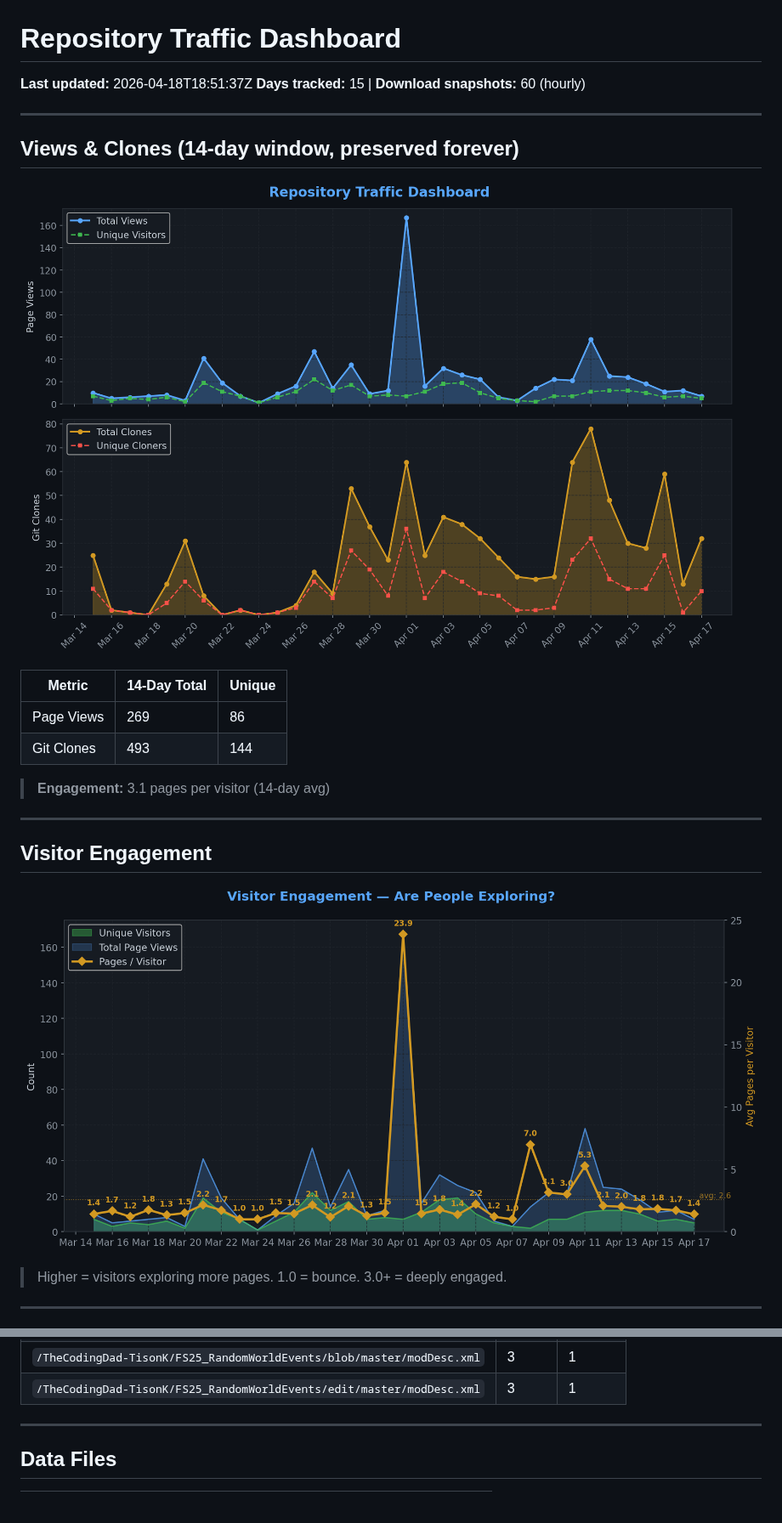
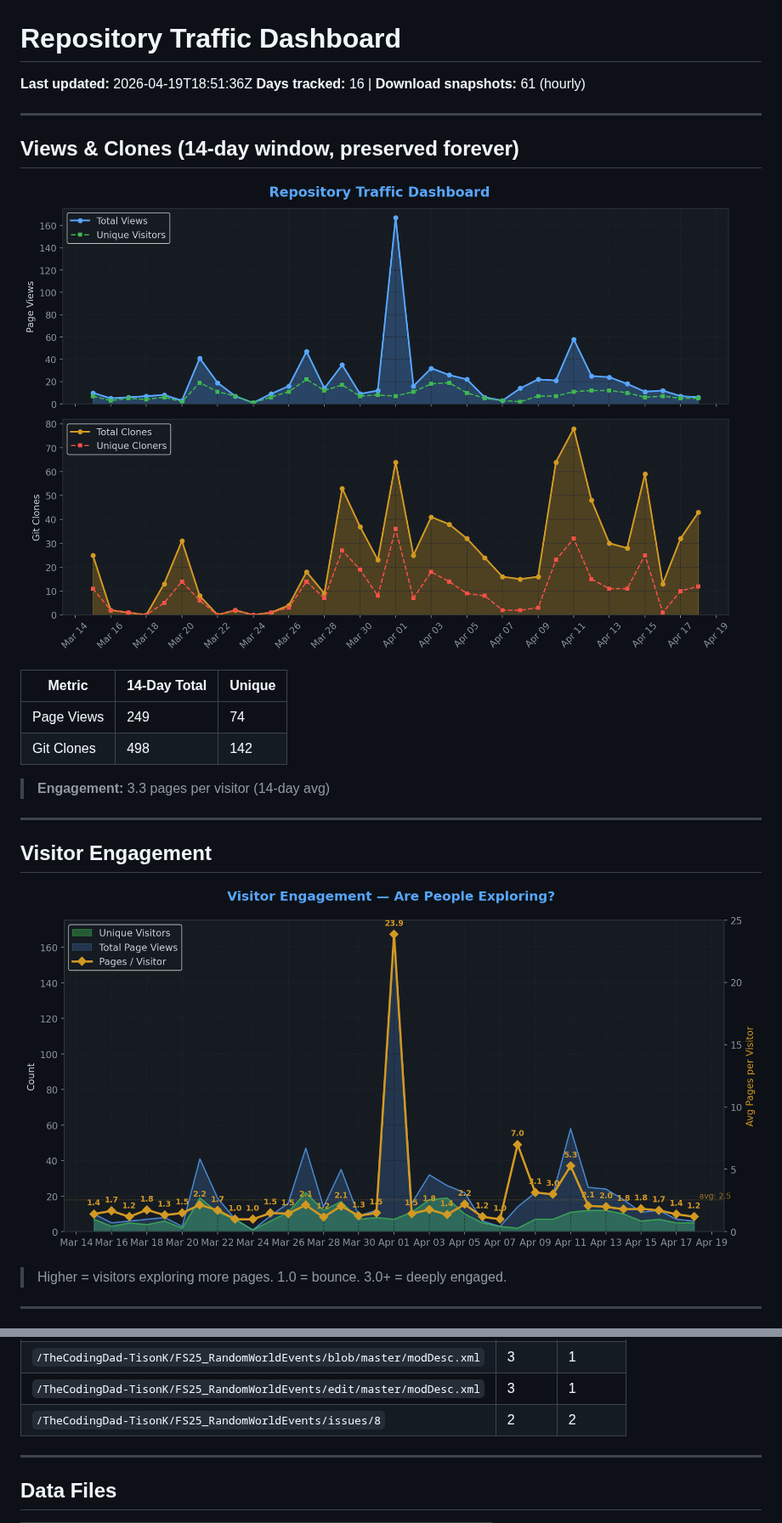
Before and after one commit to TheCodingDad-TisonK/FS25_RandomWorldEvents, a Markdown page: .github/traffic/SUMMARY.md, 2 parts joined by grey strips. Shown at 85% size. GitHub-like rendering; pictures changed too: .github/traffic/charts/engagement.png, .github/traffic/charts/views_clones.png; blank space fills up the shorter version.

```diff
--- a/.github/traffic/SUMMARY.md
+++ b/.github/traffic/SUMMARY.md
@@ -1,7 +1,7 @@
 # Repository Traffic Dashboard
 
-**Last updated:** 2026-04-18T18:51:37Z
-**Days tracked:** 15 | **Download snapshots:** 60 (hourly)
+**Last updated:** 2026-04-19T18:51:36Z
+**Days tracked:** 16 | **Download snapshots:** 61 (hourly)
 
 ---
 
@@ -11,10 +11,10 @@
 
 | Metric | 14-Day Total | Unique |
 |--------|-------------|--------|
-| Page Views | 269 | 86 |
-| Git Clones | 493 | 144 |
+| Page Views | 249 | 74 |
+| Git Clones | 498 | 142 |
 
-> **Engagement:** 3.1 pages per visitor (14-day avg)
+> **Engagement:** 3.3 pages per visitor (14-day avg)
 
 ---
 
@@ -89,5 +88,6 @@
 | `/TheCodingDad-TisonK/FS25_RandomWorldEvents/blob/master/modDesc.xml` | 3 | 1 |
 | `/TheCodingDad-TisonK/FS25_RandomWorldEvents/edit/master/modDesc.xml` | 3 | 1 |
+| `/TheCodingDad-TisonK/FS25_RandomWorldEvents/issues/8` | 2 | 2 |
 
 ---
 
```
Also changed, not shown: other parts of .github/traffic/SUMMARY.md (+10 -11 lines), .github/traffic/charts/conversion.png, .github/traffic/charts/downloads.png, .github/traffic/charts/growth.png, .github/traffic/charts/referrers.png, 5 other files.
